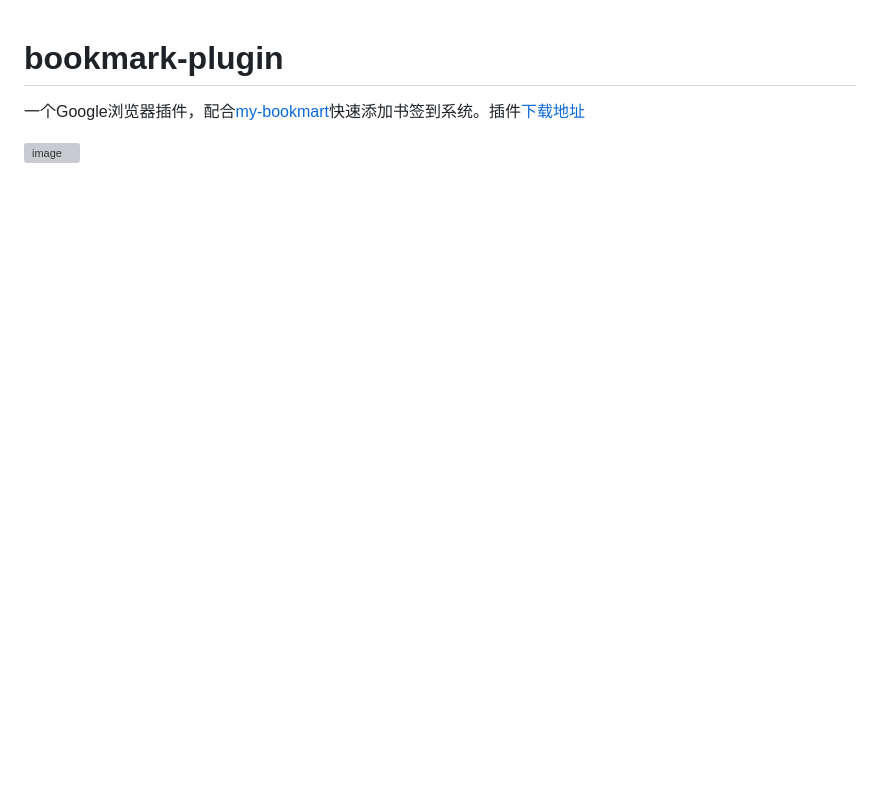
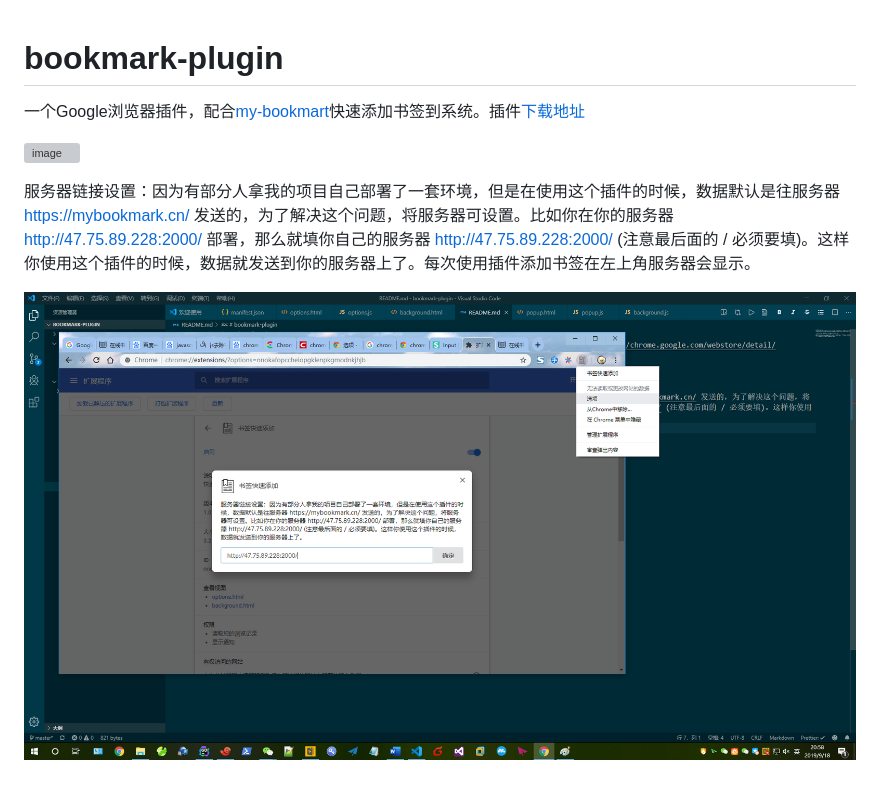
Before and after one commit to luchenqun/bookmark-plugin, a Markdown page: README.md, the part around the change. Rendered like a GitHub page; pictures changed too: img/options.png (added); blank space fills up the shorter version; grey boxes are pictures that could not be loaded.

```diff
--- a/README.md
+++ b/README.md
@@ -2,3 +2,7 @@
 一个Google浏览器插件，配合[my-bookmart](https://mybookmark.cn)快速添加书签到系统。插件[下载地址](https://chrome.google.com/webstore/detail/%E4%B9%A6%E7%AD%BE%E5%BF%AB%E9%80%9F%E6%B7%BB%E5%8A%A0/paajmalhmjgdihaikmdfiplfmjlnkjgp)
 
 ![image](https://mybookmark.cn/images/screenshot.gif)
+
+服务器链接设置：因为有部分人拿我的项目自己部署了一套环境，但是在使用这个插件的时候，数据默认是往服务器 https://mybookmark.cn/ 发送的，为了解决这个问题，将服务器可设置。比如你在你的服务器 http://47.75.89.228:2000/ 部署，那么就填你自己的服务器 http://47.75.89.228:2000/ (注意最后面的 / 必须要填)。这样你使用这个插件的时候，数据就发送到你的服务器上了。每次使用插件添加书签在左上角服务器会显示。
+
+![image](./img/options.png)
```
Also changed, not shown: 9 other files.
